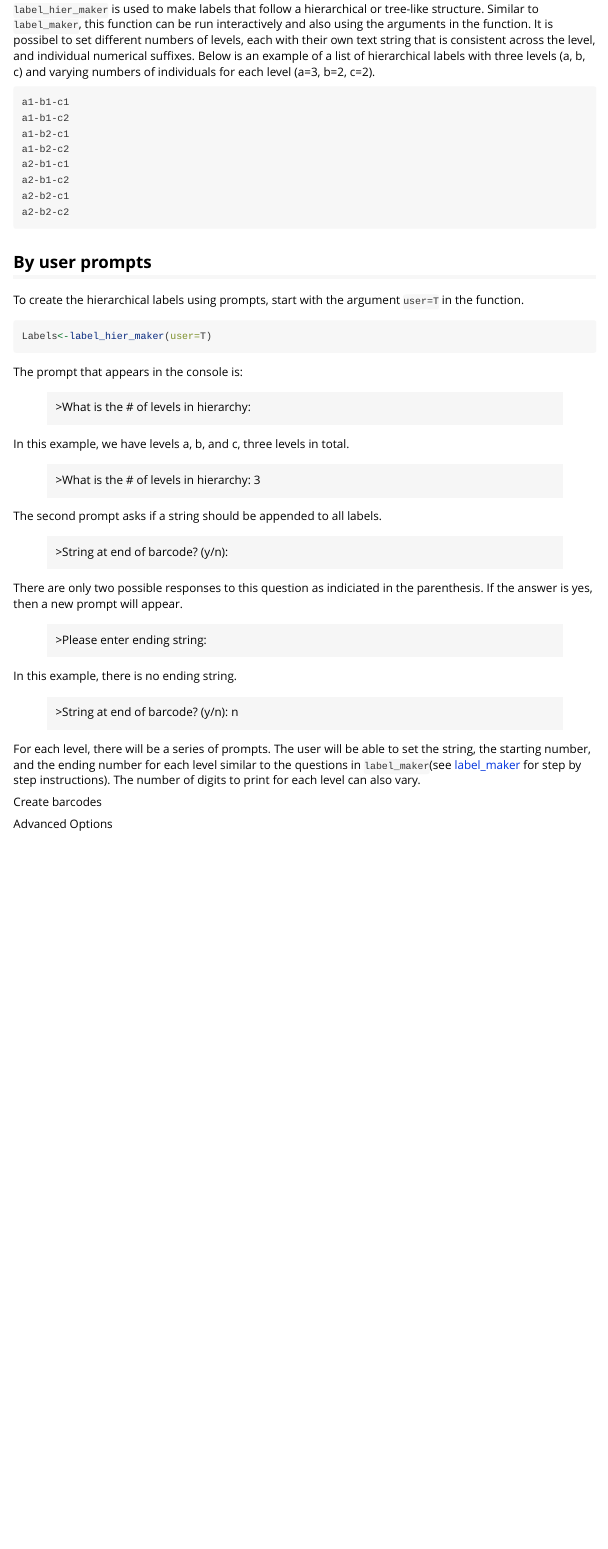
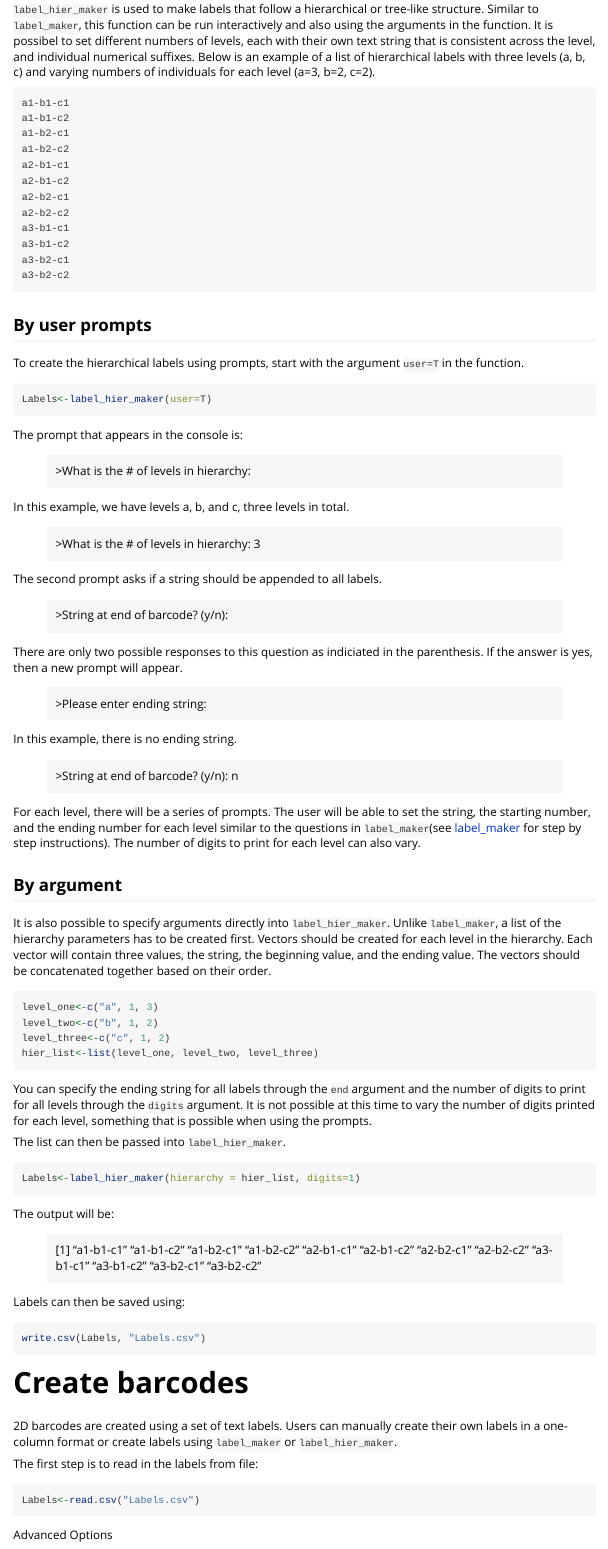
Before and after one commit to rwalke/baRcodeR, an R Markdown document (vignettes/Using_BaRcodes.Rmd): the page in a window 1100 px wide, from 2450 px down before the commit and from 2540 px down after it, so that both start at the same text. Rendered offline with R 4.5, knitr and Pandoc, with nearby package versions.

Commit message:
started create_pdf user prompts

````diff
--- a/vignettes/Using_BaRcodes.Rmd
+++ b/vignettes/Using_BaRcodes.Rmd
@@ -162,7 +172,48 @@ In this example, there is no ending string.
 
 For each level, there will be a series of prompts. The user will be able to set the string, the starting number, and the ending number for each level similar to the questions in `label_maker`(see [label_maker](#label-maker-user-prompt) for step by step instructions). The number of digits to print for each level can also vary.
 
+## By argument
 
-Create barcodes
+It is also possible to specify arguments directly into `label_hier_maker`. Unlike `label_maker`, a list of the hierarchy parameters has to be created first. Vectors should be created for each level in the hierarchy. Each vector will contain three values, the string, the beginning value, and the ending value. The vectors should be concatenated together based on their order.
+
+```{r}
+level_one<-c("a", 1, 3)
+level_two<-c("b", 1, 2)
+level_three<-c("c", 1, 2)
+hier_list<-list(level_one, level_two, level_three)
+```
+
+You can specify the ending string for all labels through the `end` argument and the number of digits to print for all levels through the `digits` argument. It is not possible at this time to vary the number of digits printed for each level, something that is possible when using the prompts.
+
+The list can then be passed into `label_hier_maker`.
+
+```{r, eval=F, include=T}
+Labels<-label_hier_maker(hierarchy = hier_list, digits=1)
+```
+
+The output will be:
+
+> [1] "a1-b1-c1" "a1-b1-c2" "a1-b2-c1" "a1-b2-c2" "a2-b1-c1" "a2-b1-c2" "a2-b2-c1" "a2-b2-c2" "a3-b1-c1" "a3-b1-c2" "a3-b2-c1" "a3-b2-c2"
+
+Labels can then be saved using:
+
+```{r eval=F, include=T}
+write.csv(Labels, "Labels.csv")
+```
+
+
+
+# Create barcodes {#create-barcodes}
+
+2D barcodes are created using a set of text labels. Users can manually create their own labels in a one-column format or create labels using `label_maker` or `label_hier_maker`.
+
+The first step is to read in the labels from file:
+
+```{r eval=F, include=T}
+Labels<-read.csv("Labels.csv")
+```
+
+
+
 
 Advanced Options
````
Also changed, not shown: vignettes/Using_BaRcodes.Rmd (10 more changed lines).
